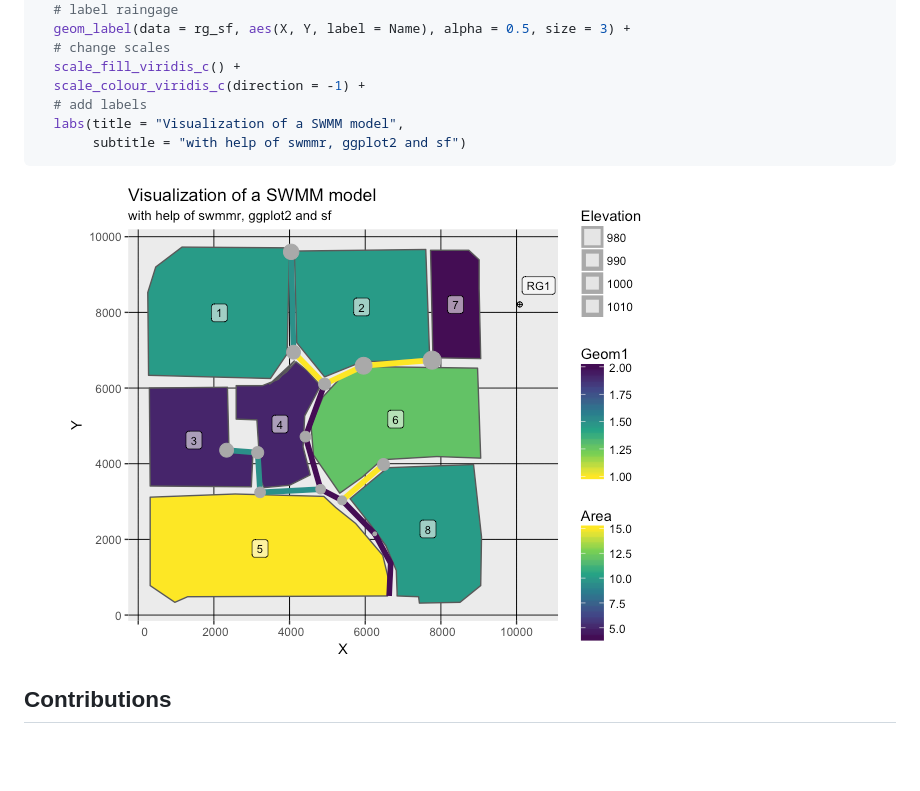
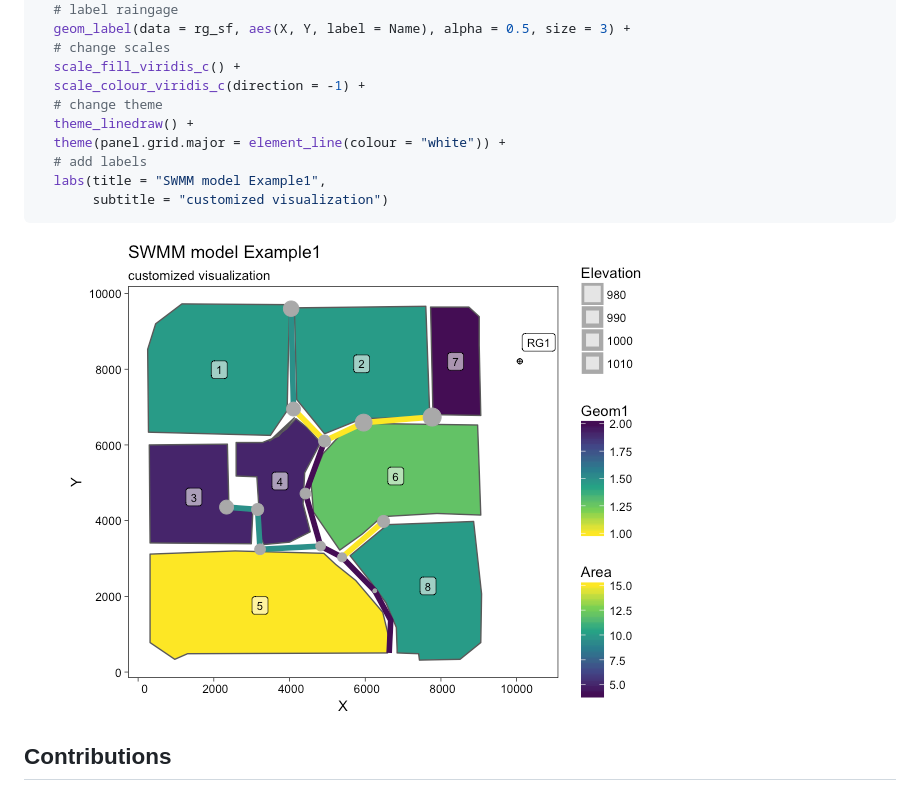
Before and after one commit to dleutnant/swmmr, a Markdown page: README.md, the part around the change. GitHub-like rendering; pictures changed too: man/figures/README-visualization-2.png; blank space fills up the shorter version.

````diff
--- a/README.md
+++ b/README.md
@@ -278,9 +278,12 @@ ggplot() +
   # change scales
   scale_fill_viridis_c() +
   scale_colour_viridis_c(direction = -1) +
+  # change theme
+  theme_linedraw() +
+  theme(panel.grid.major = element_line(colour = "white")) +
   # add labels
-  labs(title = "Visualization of a SWMM model",
-       subtitle = "with help of swmmr, ggplot2 and sf")
+  labs(title = "SWMM model Example1",
+       subtitle = "customized visualization")
 ```
 
 ![](man/figures/README-visualization-2.png)<!-- -->
````
Also changed, not shown: 1 other file.
